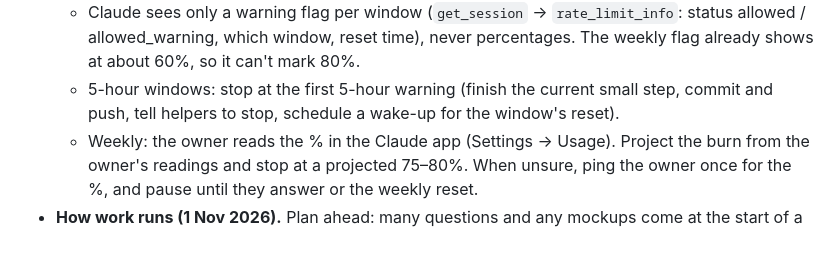
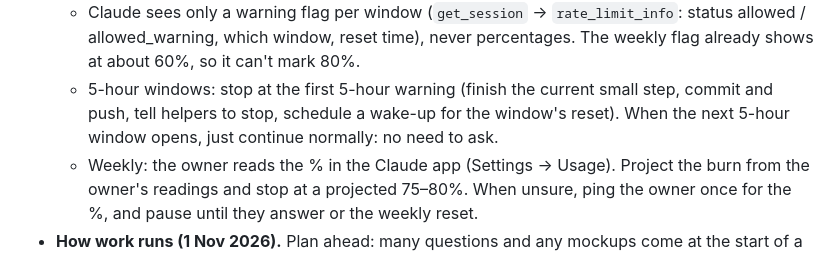
Before and after one commit to kereslek/assim-LS, a Markdown page: CLAUDE.md, the part around one of its changes. GitHub-like rendering.

```diff
--- a/CLAUDE.md
+++ b/CLAUDE.md
@@ -14,5 +14,5 @@
   - Claude sees only a warning flag per window (`get_session` → `rate_limit_info`: status allowed / allowed_warning, which window, reset time), never percentages. The weekly flag already shows at about 60%, so it can't mark 80%.
-  - 5-hour windows: stop at the first 5-hour warning (finish the current small step, commit and push, tell helpers to stop, schedule a wake-up for the window's reset).
+  - 5-hour windows: stop at the first 5-hour warning (finish the current small step, commit and push, tell helpers to stop, schedule a wake-up for the window's reset). When the next 5-hour window opens, just continue normally: no need to ask.
   - Weekly: the owner reads the % in the Claude app (Settings → Usage). Project the burn from the owner's readings and stop at a projected 75–80%. When unsure, ping the owner once for the %, and pause until they answer or the weekly reset.
 - **How work runs (1 Nov 2026).** Plan ahead: many questions and any mockups come at the start of a run, all at once (`AskUserQuestion` batches, lettered mockups with a pick). Then run unattended for as long as usage allows: build, audit, test on every device width, click every control, fix, re-audit. No small questions mid-run: anything only the owner can do is skipped, logged and listed in the end report with paste-ready steps. Phone ping (`PushNotification`) only at milestones; one report at the end: a verdict-first table in chat plus a private page with screenshots (made-up data) and every audit's pass/fail. The current plan, its run log and the owner's answers live in the private strategy doc, tab "Run plan".
 - **Pre-approved during runs:** everything in the approved run plan; deleting a public log or run that leaked private data, at once; pruning finished Actions runs older than 7 days; rewriting history to remove a leaked value (backup first); putting a bug fix into the live loop once every audit passes. **Still needs a yes:** new features or schedule changes in the live loop beyond the plan, anything that costs money, wallets, keys, funds or live positions, repository settings, any other history rewrite or deletion.
```
Also changed, not shown: other parts of CLAUDE.md (+1 -1 lines).
